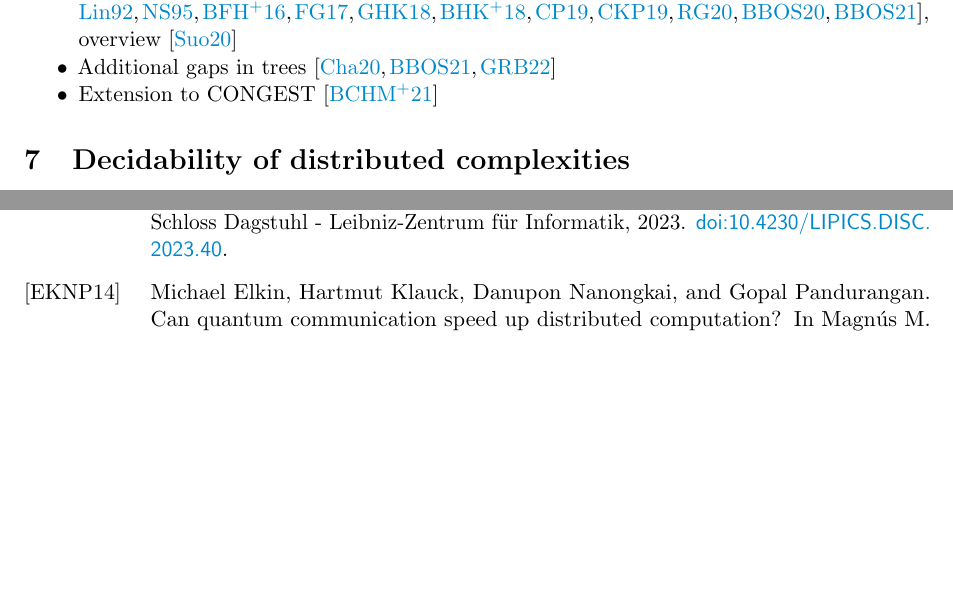
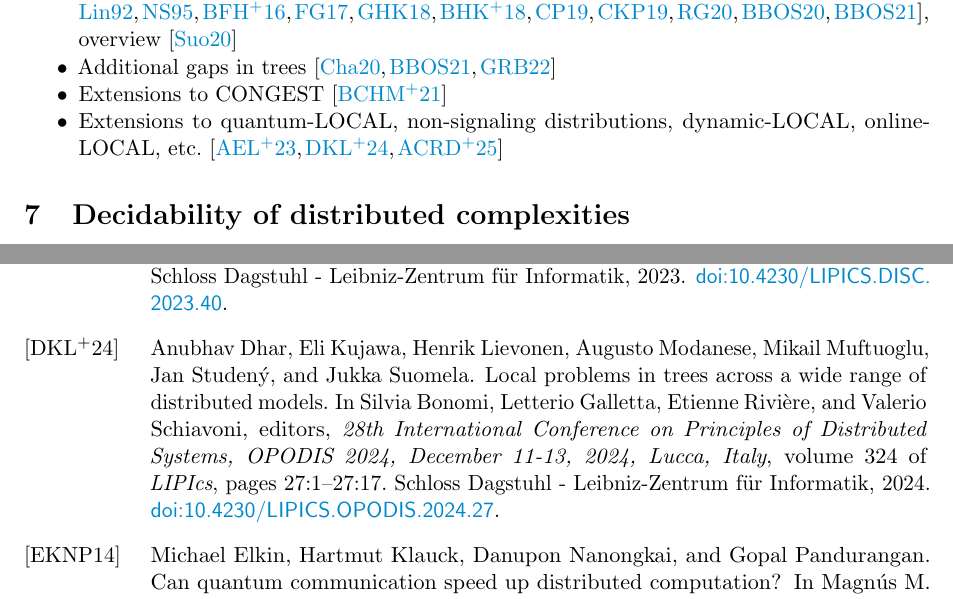
Before and after one commit to suomela/da-bib, a LaTeX document (da.tex): two parts of pages 2 and 6 of 8, joined at a grey line, cut so that both start at the same text, the shorter picture padded with empty space. Compiled offline with pdfLaTeX.

Commit message:
Classification of LCLs in quantum-LOCAL etc.

```diff
--- a/da.tex
+++ b/da.tex
@@ -83,8 +83,18 @@
         balliu-brandt-etal-2020-how-much-does-randomness-help,
         balliu-brandt-etal-2021-almost-global-problems-in-the
     }, overview \cite{suomela-2020-landscape-of-locality-invited-talk}
-    \item Additional gaps in trees \cite{chang-2020-the-complexity-landscape-of-distributed,balliu-brandt-etal-2021-almost-global-problems-in-the,grunau-rozhon-brandt-2022-the-landscape-of-distributed}
-    \item Extension to CONGEST \cite{balliu-censor-hillel-etal-2021-locally-checkable}
+    \item Additional gaps in trees \cite{
+        chang-2020-the-complexity-landscape-of-distributed,
+        balliu-brandt-etal-2021-almost-global-problems-in-the,grunau-rozhon-brandt-2022-the-landscape-of-distributed
+    }
+    \item Extensions to CONGEST \cite{
+        balliu-censor-hillel-etal-2021-locally-checkable
+    }
+    \item Extensions to quantum-LOCAL, non-signaling distributions, dynamic-LOCAL, online-LOCAL, etc. \cite{
+        akbari-eslami-etal-2023-locality-in-online-dynamic,
+        dhar-kujawa-etal-2024-local-problems-in-trees-across-a,
+        akbari-coiteux-roy-etal-2025-online-locality-meets
+    }
 \end{itemize}
 
 \section{Decidability of distributed complexities}
```
